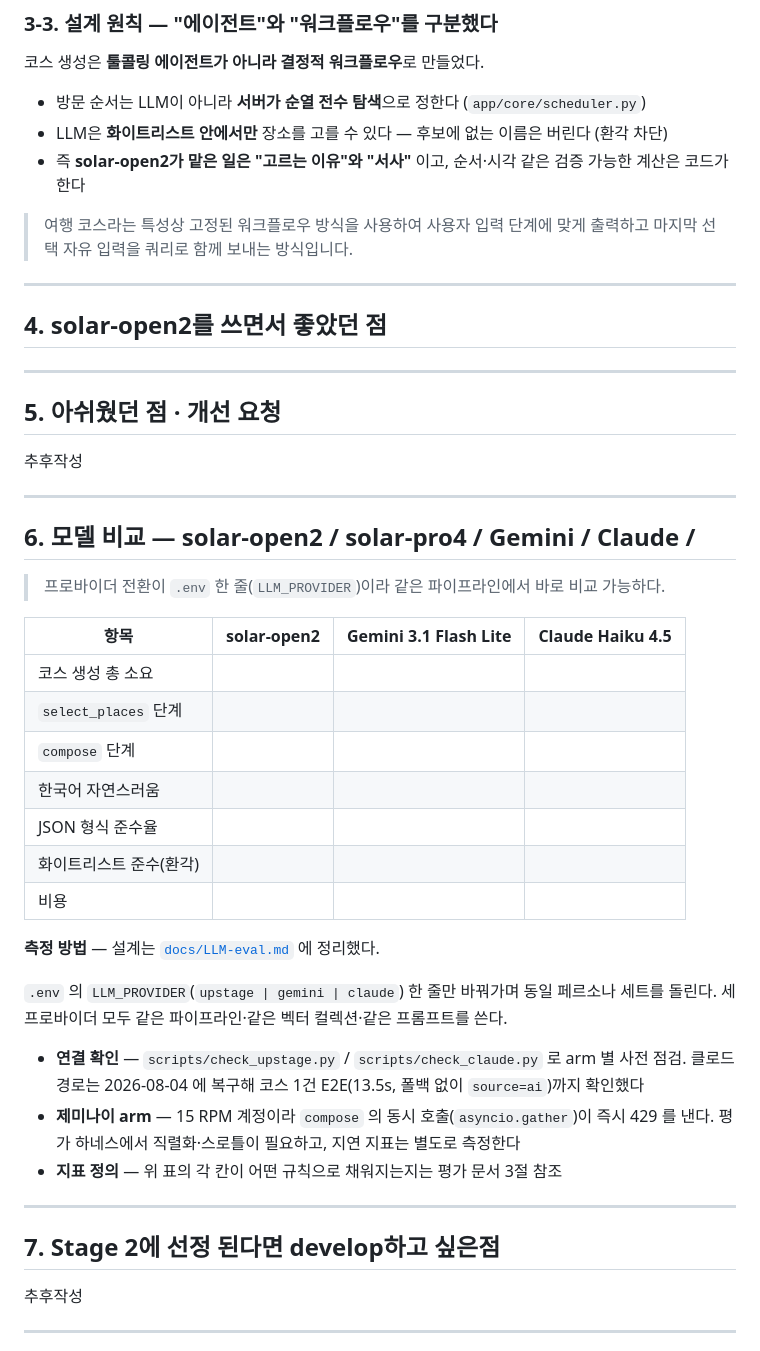
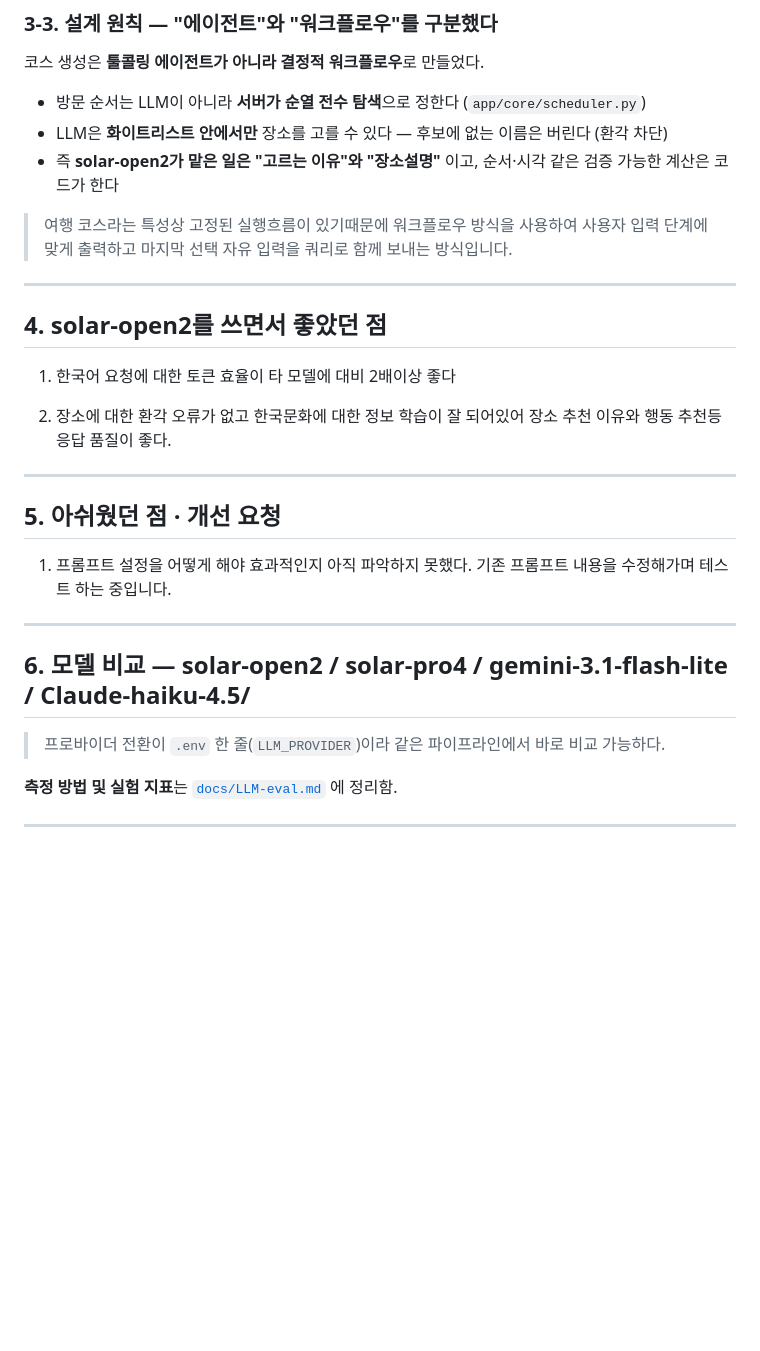
Before and after one commit to seoddhh/lewisai, a Markdown page: upstage_report.md, the part around the change. Rendered like a GitHub page; blank space fills up the shorter version.

Commit message:
ddocs:문서 내용 수정

```diff
--- a/upstage_report.md
+++ b/upstage_report.md
@@ -88,53 +88,31 @@ START → parse_intent → plan → retrieve → select_places
 
 - 방문 순서는 LLM이 아니라 **서버가 순열 전수 탐색**으로 정한다 (`app/core/scheduler.py`)
 - LLM은 **화이트리스트 안에서만** 장소를 고를 수 있다 — 후보에 없는 이름은 버린다 (환각 차단)
-- 즉 **solar-open2가 맡은 일은 "고르는 이유"와 "서사"** 이고, 순서·시각 같은 검증 가능한 계산은 코드가 한다
+- 즉 **solar-open2가 맡은 일은 "고르는 이유"와 "장소설명"** 이고, 순서·시각 같은 검증 가능한 계산은 코드가 한다
 
-> 여행 코스라는 특성상 고정된 워크플로우 방식을 사용하여 사용자 입력 단계에 맞게 출력하고 마지막 선택 자유 입력을 쿼리로 함께 보내는 방식입니다.
+> 여행 코스라는 특성상 고정된 실행흐름이 있기때문에 워크플로우 방식을 사용하여 사용자 입력 단계에 맞게 출력하고 마지막 선택 자유 입력을 쿼리로 함께 보내는 방식입니다.
 
 ---
 
 ## 4. solar-open2를 쓰면서 좋았던 점
 
+1. 한국어 요청에 대한 토큰 효율이 타 모델에 대비 2배이상 좋다
 
+2. 장소에 대한 환각 오류가 없고 한국문화에 대한 정보 학습이 잘 되어있어 장소 추천 이유와 행동 추천등 응답 품질이 좋다.
 ---
 
 ## 5. 아쉬웠던 점 · 개선 요청
 
-추후작성
+1. 프롬프트 설정을 어떻게 해야 효과적인지 아직 파악하지 못했다. 기존 프롬프트 내용을 수정해가며 테스트 하는 중입니다.
+
 
 ---
 
-## 6. 모델 비교 — solar-open2 / solar-pro4 / Gemini / Claude /
+## 6. 모델 비교 — solar-open2 / solar-pro4 / gemini-3.1-flash-lite / Claude-haiku-4.5/
 
 > 프로바이더 전환이 `.env` 한 줄(`LLM_PROVIDER`)이라 같은 파이프라인에서 바로 비교 가능하다.
 
-| 항목 | solar-open2 | Gemini 3.1 Flash Lite | Claude Haiku 4.5 |
-|---|---|---|---|
-| 코스 생성 총 소요 | | | |
-| `select_places` 단계 | | | |
-| `compose` 단계 | | | |
-| 한국어 자연스러움 | | | |
-| JSON 형식 준수율 | | | |
-| 화이트리스트 준수(환각) | | | |
-| 비용 | | | |
-
-**측정 방법** — 설계는 [`docs/LLM-eval.md`](docs/LLM-eval.md) 에 정리했다.
-
-`.env` 의 `LLM_PROVIDER`(`upstage | gemini | claude`) 한 줄만 바꿔가며 동일 페르소나 세트를 돌린다.
-세 프로바이더 모두 같은 파이프라인·같은 벡터 컬렉션·같은 프롬프트를 쓴다.
-
-- **연결 확인** — `scripts/check_upstage.py` / `scripts/check_claude.py` 로 arm 별 사전 점검.
-  클로드 경로는 2026-08-04 에 복구해 코스 1건 E2E(13.5s, 폴백 없이 `source=ai`)까지 확인했다
-- **제미나이 arm** — 15 RPM 계정이라 `compose` 의 동시 호출(`asyncio.gather`)이 즉시 429 를 낸다.
-  평가 하네스에서 직렬화·스로틀이 필요하고, 지연 지표는 별도로 측정한다
-- **지표 정의** — 위 표의 각 칸이 어떤 규칙으로 채워지는지는 평가 문서 3절 참조
-
----
-
-## 7. Stage 2에 선정 된다면 develop하고 싶은점
-
-추후작성
+**측정 방법 및 실험 지표**는 [`docs/LLM-eval.md`](docs/LLM-eval.md) 에 정리함.
 
 ---
 
```
